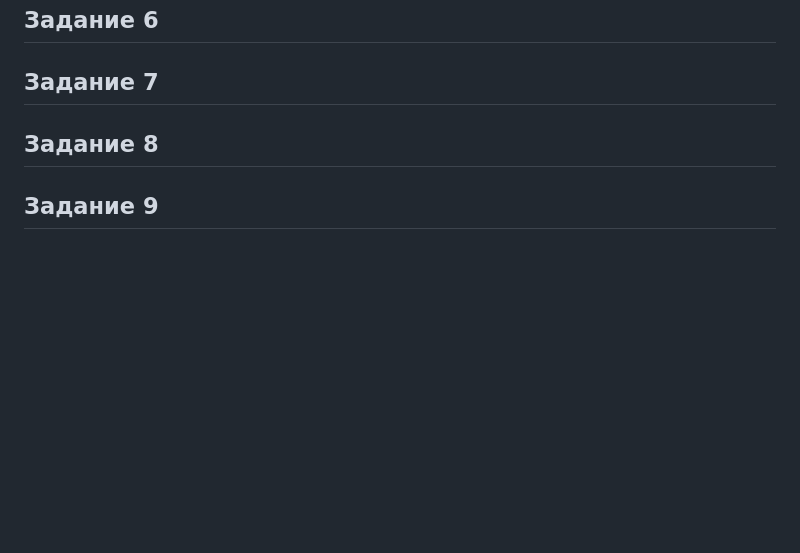
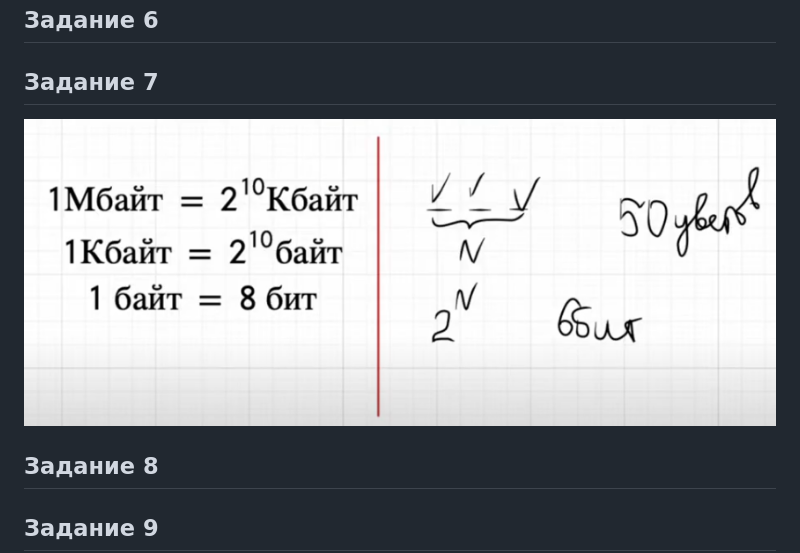
Before and after one commit to MironBerch/collection-of-projects, a Markdown page: README.md, the part around the change. Drawn GitHub-style; pictures changed too: images/7/theory.png (added); blank space fills up the shorter version.

Commit message:
Задание 7

```diff
--- a/README.md
+++ b/README.md
@@ -46,6 +46,9 @@ def from_base_to_5(N):
 
 ## Задание 6
 ## Задание 7
+
+![Теория](./images/7/theory.png)
+
 ## Задание 8
 ## Задание 9
 
```
